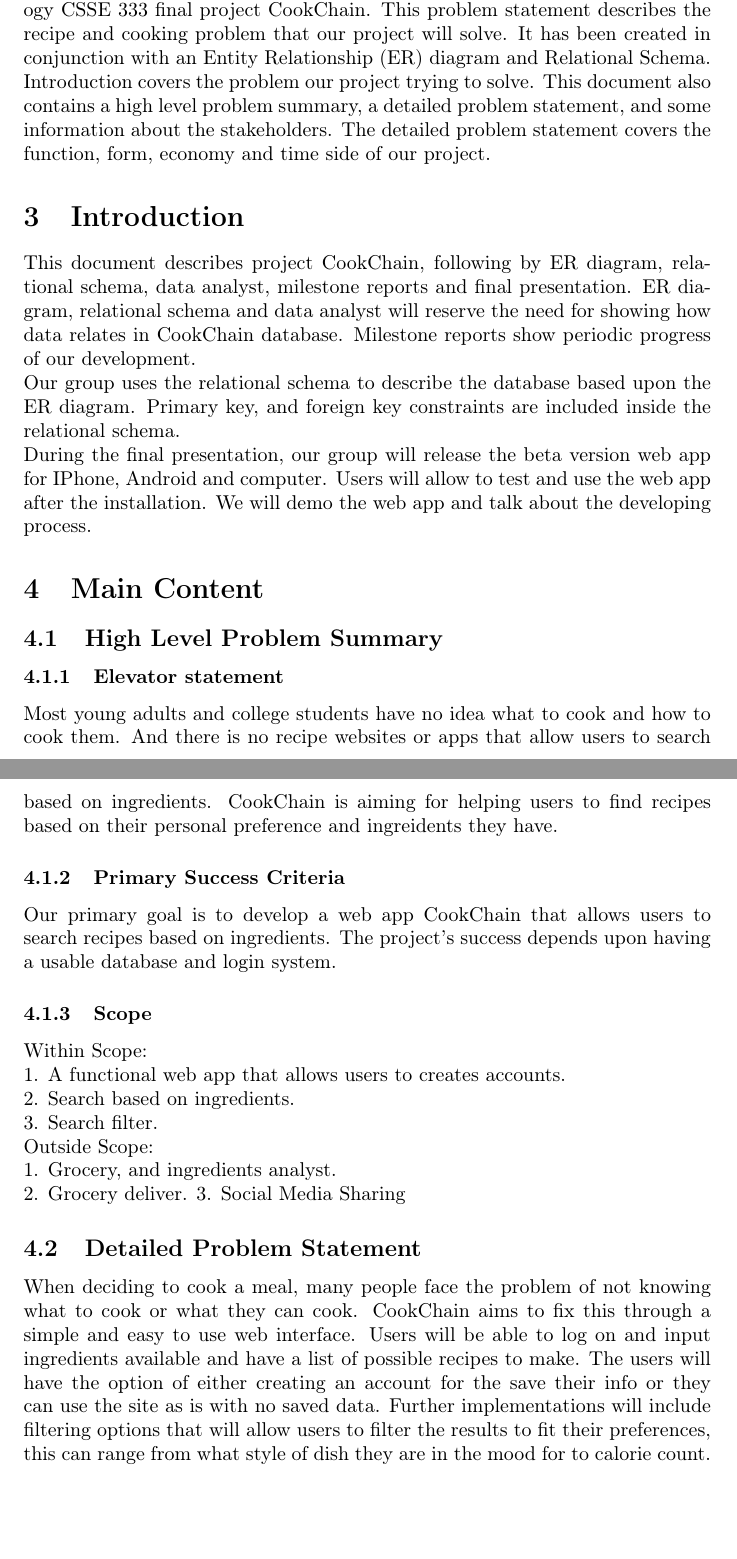
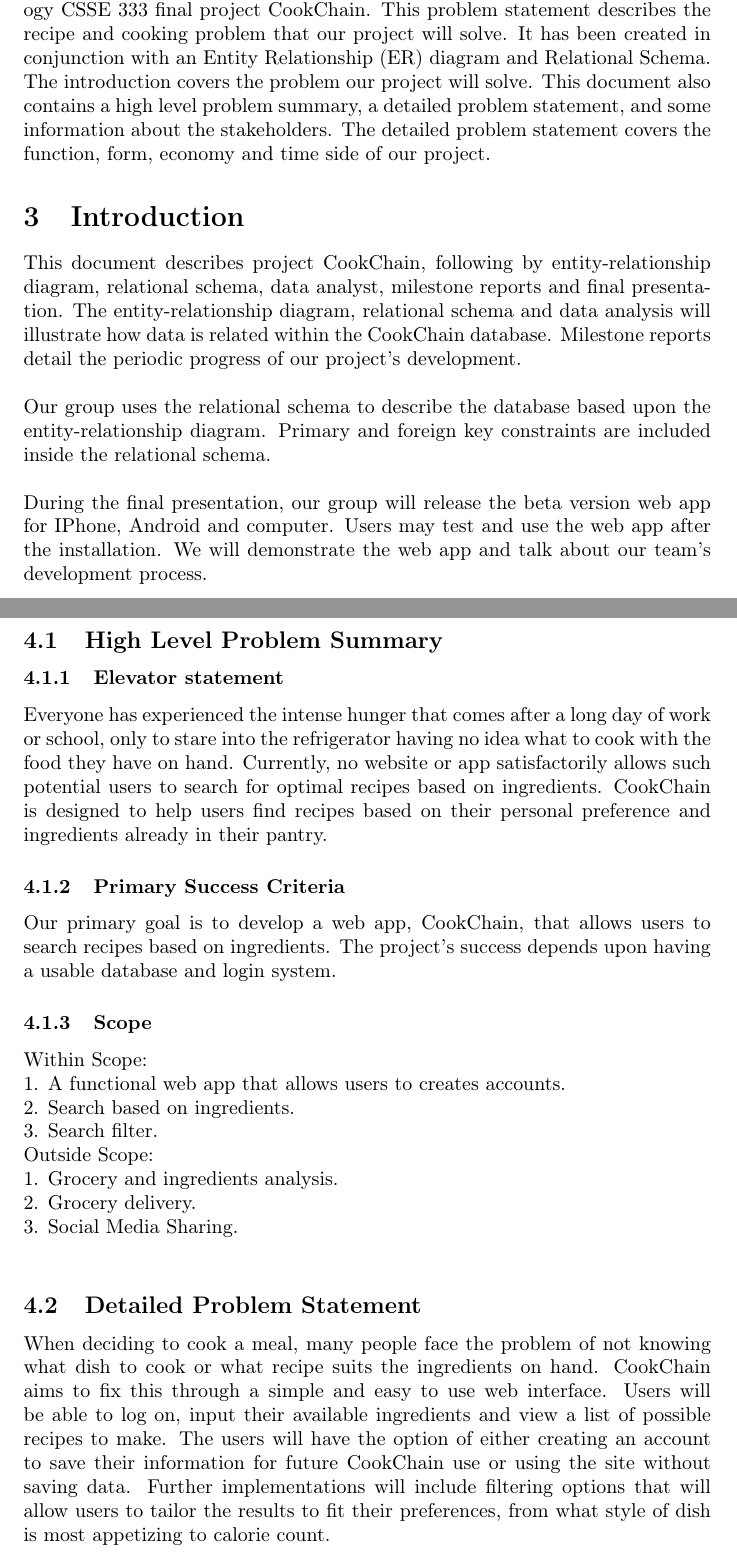
Before and after one commit to swagluke/CSSE333FinalProject, a LaTeX document (ProblemStatement/ProblemStatement.tex): two parts of pages 3 and 4 of 8, joined at a grey line, cut so that both start at the same text, the shorter picture padded with empty space. Compiled offline with pdfLaTeX.

Commit message:
Made some edits to problem statement

```diff
--- a/ProblemStatement/ProblemStatement.tex
+++ b/ProblemStatement/ProblemStatement.tex
@@ -32,30 +32,32 @@
 \end{tabular}
 \end{table}
 \section{Executive Summary}
-This document is the problem statement for Rose-Hulman Institute of Technol- ogy CSSE 333 final project CookChain. This problem statement describes the recipe and cooking problem that our project will solve. It has been created in conjunction with an Entity Relationship (ER) diagram and Relational Schema. Introduction covers the problem our project trying to solve. This document also contains a high level problem summary, a detailed problem statement, and some information about the stakeholders. The detailed problem statement covers the function, form, economy and time side of our project.
+This document is the problem statement for Rose-Hulman Institute of Technology CSSE 333 final project CookChain. This problem statement describes the recipe and cooking problem that our project will solve. It has been created in conjunction with an Entity Relationship (ER) diagram and Relational Schema. The introduction covers the problem our project will solve. This document also contains a high level problem summary, a detailed problem statement, and some information about the stakeholders. The detailed problem statement covers the function, form, economy and time side of our project.
 \section{Introduction}
-This document describes project CookChain, following by ER diagram, rela- tional schema, data analyst, milestone reports and final presentation. ER dia- gram, relational schema and data analyst will reserve the need for showing how data relates in CookChain database. Milestone reports show periodic progress of our development.
+This document describes project CookChain, following by entity-relationship diagram, relational schema, data analyst, milestone reports and final presentation. The entity-relationship diagram, relational schema and data analysis will illustrate how data is related within the CookChain database. Milestone reports detail the periodic progress of our project's development.
 \newline
-Our group uses the relational schema to describe the database based upon the ER diagram. Primary key, and foreign key constraints are included inside the relational schema.
 \newline
-During the final presentation, our group will release the beta version web app for IPhone, Android and computer. Users will allow to test and use the web app after the installation. We will demo the web app and talk about the developing process.
+Our group uses the relational schema to describe the database based upon the entity-relationship diagram. Primary and foreign key constraints are included inside the relational schema.
+\newline
+\newline
+During the final presentation, our group will release the beta version web app for IPhone, Android and computer. Users may test and use the web app after the installation. We will demonstrate the web app and talk about our team's development process.
 \section{Main Content}
 \subsection{High Level Problem Summary}
 \subsubsection{Elevator statement}
-Most young adults and college students have no idea what to cook and how to cook them. And there is no recipe websites or apps that allow users to search based on ingredients. CookChain is aiming for helping users to find recipes based on their personal preference and ingreidents they have.
+Everyone has experienced the intense hunger that comes after a long day of work or school, only to stare into the refrigerator having no idea what to cook with the food they have on hand. Currently, no website or app satisfactorily allows such potential users to search for optimal recipes based on ingredients. CookChain is designed to help users find recipes based on their personal preference and ingredients already in their pantry.
 \subsubsection{Primary Success Criteria}
-Our primary goal is to develop a web app CookChain that allows users to search recipes based on ingredients. The project's success depends upon having a usable database and login system.
+Our primary goal is to develop a web app, CookChain, that allows users to search recipes based on ingredients. The project's success depends upon having a usable database and login system.
 \subsubsection{Scope}
 Within Scope: \newline
 1. A functional web app that allows users to creates accounts.\newline
 2. Search based on ingredients. \newline
 3. Search filter.\newline
 Outside Scope: \newline
-1. Grocery, and ingredients analyst.\newline
-2. Grocery deliver.
-3. Social Media Sharing
+1. Grocery and ingredients analysis.\newline
+2. Grocery delivery.\newline
+3. Social Media Sharing.\newline
 \subsection{Detailed Problem Statement}
-When deciding to cook a meal, many people face the problem of not knowing what to cook or what they can cook. CookChain aims to fix this through a simple and easy to use web interface. Users will be able to log on and input ingredients available and have a list of possible recipes to make. The users will have the option of either creating an account for the save their info or they can use the site as is with no saved data. Further implementations will include filtering options that will allow users to filter the results to fit their preferences, this can range from what style of dish they are in the mood for to calorie count.
+When deciding to cook a meal, many people face the problem of not knowing what dish to cook or what recipe suits the ingredients on hand. CookChain aims to fix this through a simple and easy to use web interface. Users will be able to log on, input their available ingredients  and view a list of possible recipes to make. The users will have the option of either creating an account to save their information for future CookChain use or using the site without saving data. Further implementations will include filtering options that will allow users to tailor the results to fit their preferences, from what style of dish is most appetizing to calorie count.
 \clearpage
 \subsubsection{Function}
 Function prioritizes is sort from to least from top to bottom.
```
Also changed, not shown: ProblemStatement/ProblemStatement.pdf.
